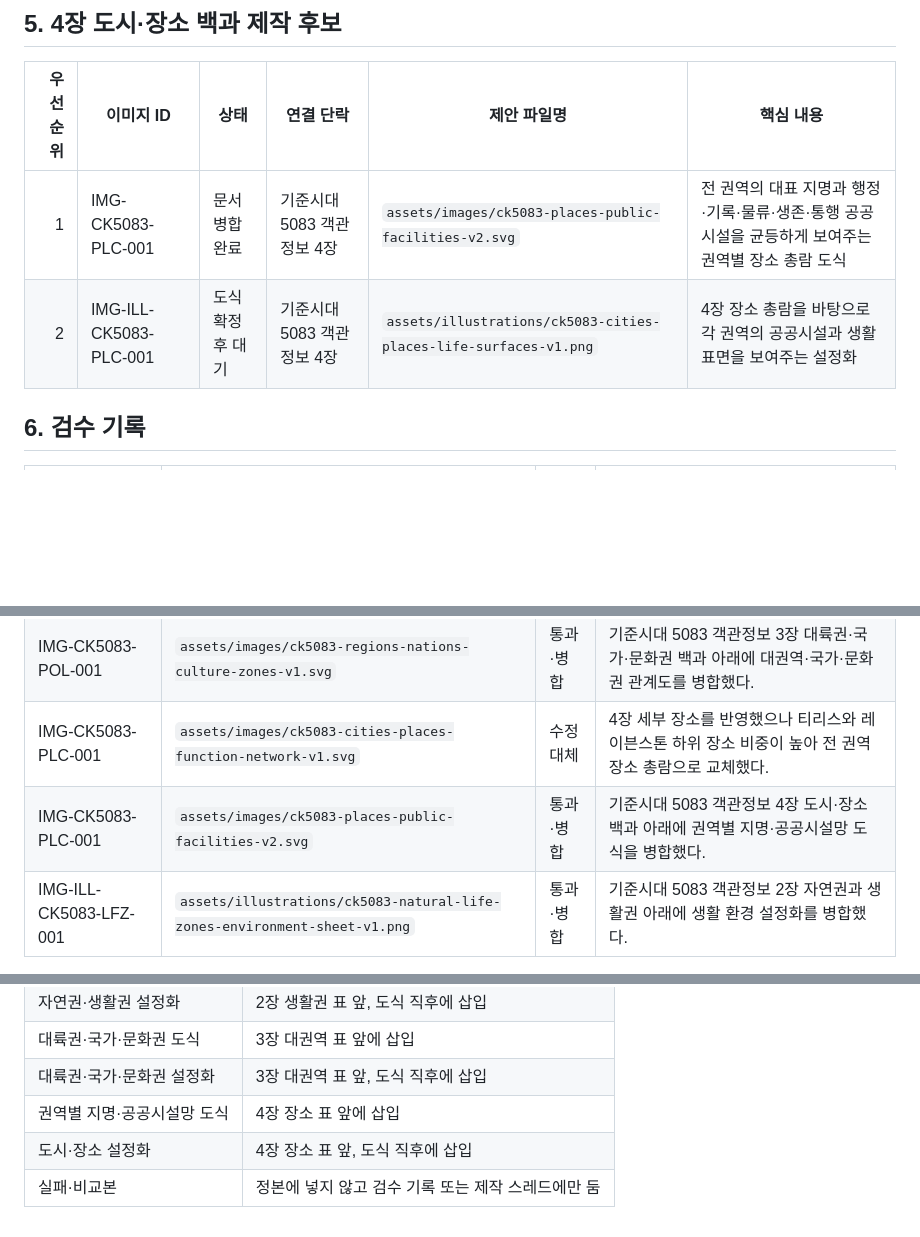
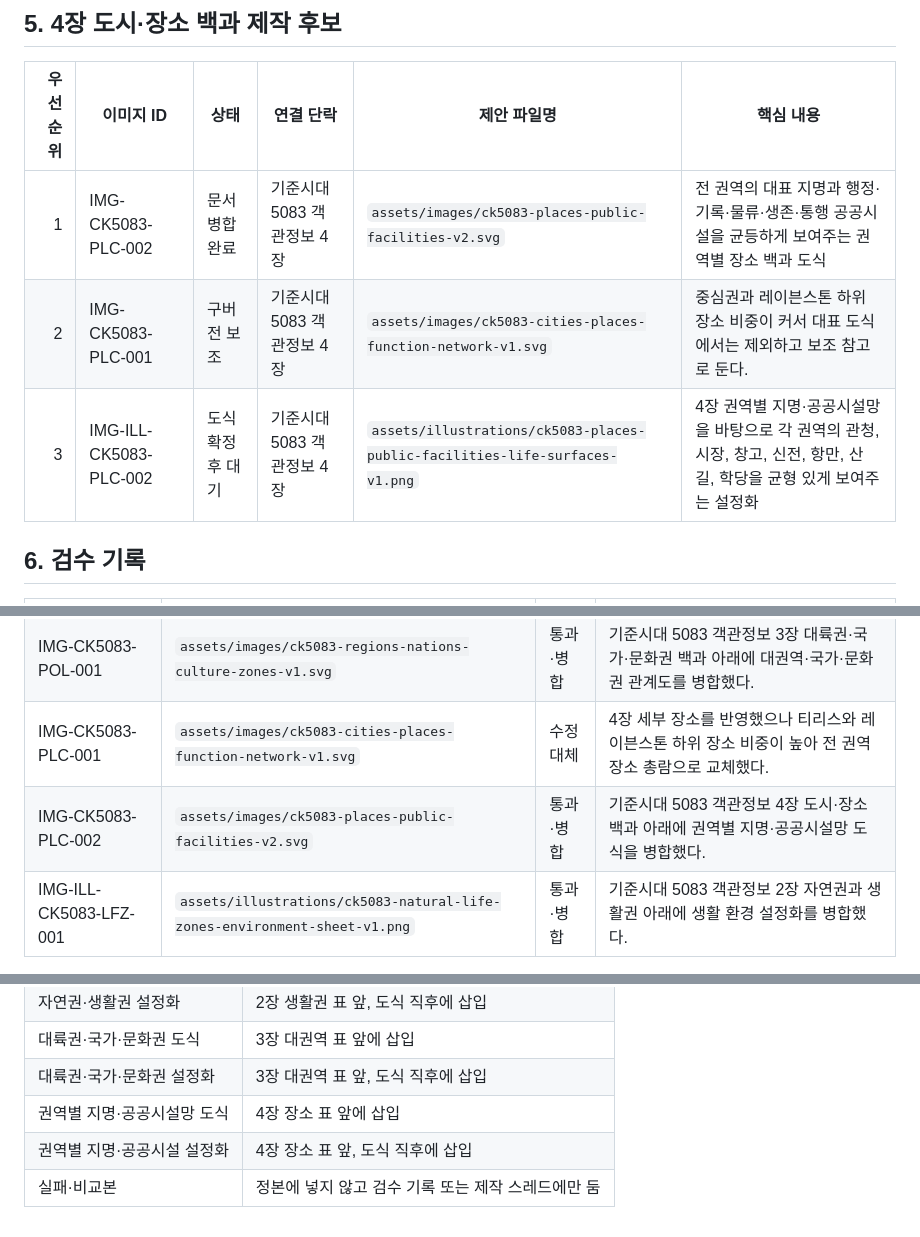
Before and after one commit to musueman/arcadia-easy-explainers, a Markdown page: viewer/Arcadia_문서용이미지_기준시대5083_분류표_v1.md, 3 parts joined by grey strips. Rendered like a GitHub page; blank space fills up the shorter version.

Commit message:
Update revised places image index

```diff
--- a/viewer/Arcadia_문서용이미지_기준시대5083_분류표_v1.md
+++ b/viewer/Arcadia_문서용이미지_기준시대5083_분류표_v1.md
@@ -41,8 +41,9 @@
 
 | 우선순위 | 이미지 ID | 상태 | 연결 단락 | 제안 파일명 | 핵심 내용 |
 |---:|---|---|---|---|---|
-| 1 | IMG-CK5083-PLC-001 | 문서 병합 완료 | 기준시대 5083 객관정보 4장 | `assets/images/ck5083-places-public-facilities-v2.svg` | 전 권역의 대표 지명과 행정·기록·물류·생존·통행 공공시설을 균등하게 보여주는 권역별 장소 총람 도식 |
-| 2 | IMG-ILL-CK5083-PLC-001 | 도식 확정 후 대기 | 기준시대 5083 객관정보 4장 | `assets/illustrations/ck5083-cities-places-life-surfaces-v1.png` | 4장 장소 총람을 바탕으로 각 권역의 공공시설과 생활 표면을 보여주는 설정화 |
+| 1 | IMG-CK5083-PLC-002 | 문서 병합 완료 | 기준시대 5083 객관정보 4장 | `assets/images/ck5083-places-public-facilities-v2.svg` | 전 권역의 대표 지명과 행정·기록·물류·생존·통행 공공시설을 균등하게 보여주는 권역별 장소 백과 도식 |
+| 2 | IMG-CK5083-PLC-001 | 구버전 보조 | 기준시대 5083 객관정보 4장 | `assets/images/ck5083-cities-places-function-network-v1.svg` | 중심권과 레이븐스톤 하위 장소 비중이 커서 대표 도식에서는 제외하고 보조 참고로 둔다. |
+| 3 | IMG-ILL-CK5083-PLC-002 | 도식 확정 후 대기 | 기준시대 5083 객관정보 4장 | `assets/illustrations/ck5083-places-public-facilities-life-surfaces-v1.png` | 4장 권역별 지명·공공시설망을 바탕으로 각 권역의 관청, 시장, 창고, 신전, 항만, 산길, 학당을 균형 있게 보여주는 설정화 |
 
 ## 6. 검수 기록
 
@@ -53,7 +54,7 @@
 | IMG-CK5083-LFZ-001 | `assets/images/ck5083-natural-life-zones-v1.svg` | 통과·병합 | 기준시대 5083 객관정보 2장 자연권과 생활권 아래에 지도형 구조도를 병합했다. |
 | IMG-CK5083-POL-001 | `assets/images/ck5083-regions-nations-culture-zones-v1.svg` | 통과·병합 | 기준시대 5083 객관정보 3장 대륙권·국가·문화권 백과 아래에 대권역·국가·문화권 관계도를 병합했다. |
 | IMG-CK5083-PLC-001 | `assets/images/ck5083-cities-places-function-network-v1.svg` | 수정 대체 | 4장 세부 장소를 반영했으나 티리스와 레이븐스톤 하위 장소 비중이 높아 전 권역 장소 총람으로 교체했다. |
-| IMG-CK5083-PLC-001 | `assets/images/ck5083-places-public-facilities-v2.svg` | 통과·병합 | 기준시대 5083 객관정보 4장 도시·장소 백과 아래에 권역별 지명·공공시설망 도식을 병합했다. |
+| IMG-CK5083-PLC-002 | `assets/images/ck5083-places-public-facilities-v2.svg` | 통과·병합 | 기준시대 5083 객관정보 4장 도시·장소 백과 아래에 권역별 지명·공공시설망 도식을 병합했다. |
 | IMG-ILL-CK5083-LFZ-001 | `assets/illustrations/ck5083-natural-life-zones-environment-sheet-v1.png` | 통과·병합 | 기준시대 5083 객관정보 2장 자연권과 생활권 아래에 생활 환경 설정화를 병합했다. |
 
 ## 7. 삽입 기준
@@ -67,5 +68,5 @@
 | 대륙권·국가·문화권 도식 | 3장 대권역 표 앞에 삽입 |
 | 대륙권·국가·문화권 설정화 | 3장 대권역 표 앞, 도식 직후에 삽입 |
 | 권역별 지명·공공시설망 도식 | 4장 장소 표 앞에 삽입 |
-| 도시·장소 설정화 | 4장 장소 표 앞, 도식 직후에 삽입 |
+| 권역별 지명·공공시설 설정화 | 4장 장소 표 앞, 도식 직후에 삽입 |
 | 실패·비교본 | 정본에 넣지 않고 검수 기록 또는 제작 스레드에만 둠 |
```
